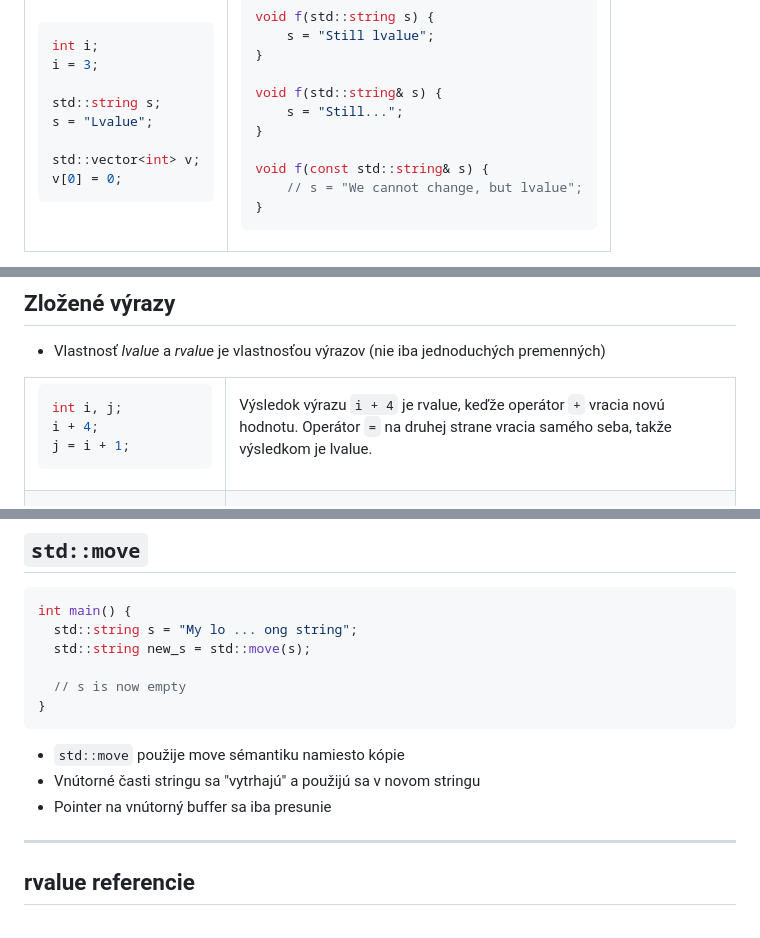
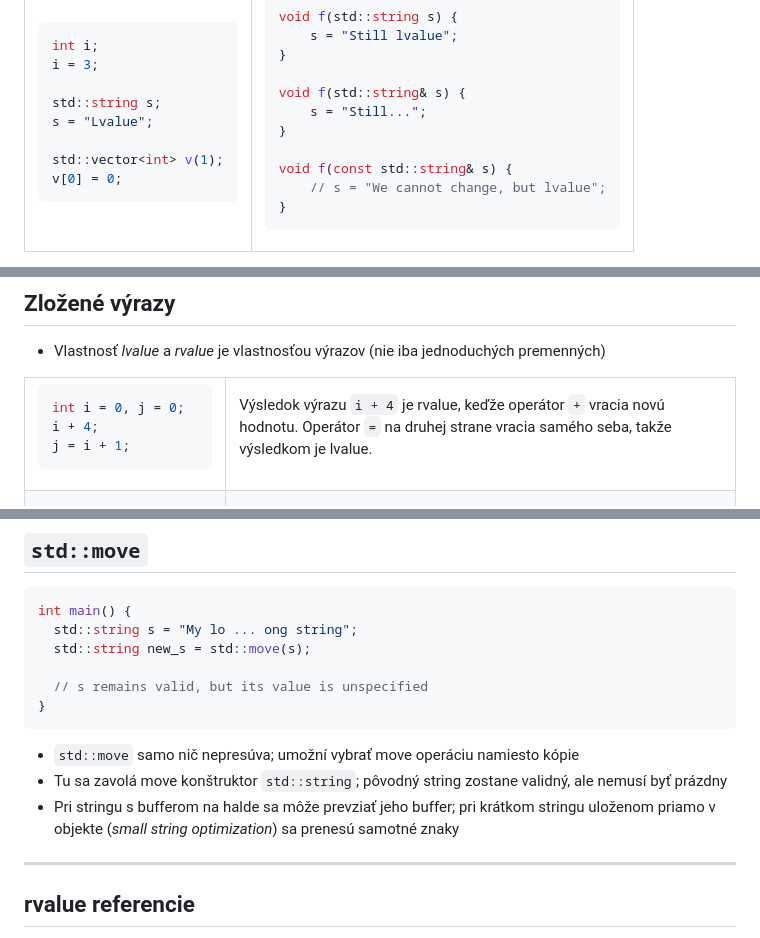
Before and after one commit to cppseminar/apc-lectures, a Markdown page: public/lectures/7_move.md, 3 parts joined by grey strips. GitHub-like rendering.

Commit message:
AI findings

````diff
--- a/public/lectures/7_move.md
+++ b/public/lectures/7_move.md
@@ -237,7 +237,7 @@ i = 3;
 std::string s;
 s = "Lvalue";
 
-std::vector<int> v;
+std::vector<int> v(1);
 v[0] = 0;
 ```
 </td>
@@ -357,7 +357,7 @@ std::string s = "lvalue";
 <td style="width: 50%">
 
 ```cpp
-int i, j;
+int i = 0, j = 0;
 i + 4;
 j = i + 1;
 ```
@@ -787,13 +787,13 @@ int main() {
   std::string s = "My lo ... ong string";
   std::string new_s = std::move(s);
 
-  // s is now empty
-}
-```
-
-* `std::move` použije move sémantiku namiesto kópie
-* Vnútorné časti stringu sa "vytrhajú" a použijú sa v novom stringu
-* Pointer na vnútorný buffer sa iba presunie
+  // s remains valid, but its value is unspecified
+}
+```
+
+* `std::move` samo nič nepresúva; umožní vybrať move operáciu namiesto kópie
+* Tu sa zavolá move konštruktor `std::string`; pôvodný string zostane validný, ale nemusí byť prázdny
+* Pri stringu s bufferom na halde sa môže prevziať jeho buffer; pri krátkom stringu uloženom priamo v objekte (*small string optimization*) sa prenesú samotné znaky
 <!-- .element: class="fragment" -->
 
 ---
````
Also changed, not shown: other parts of public/lectures/7_move.md (+2 -2 lines).
